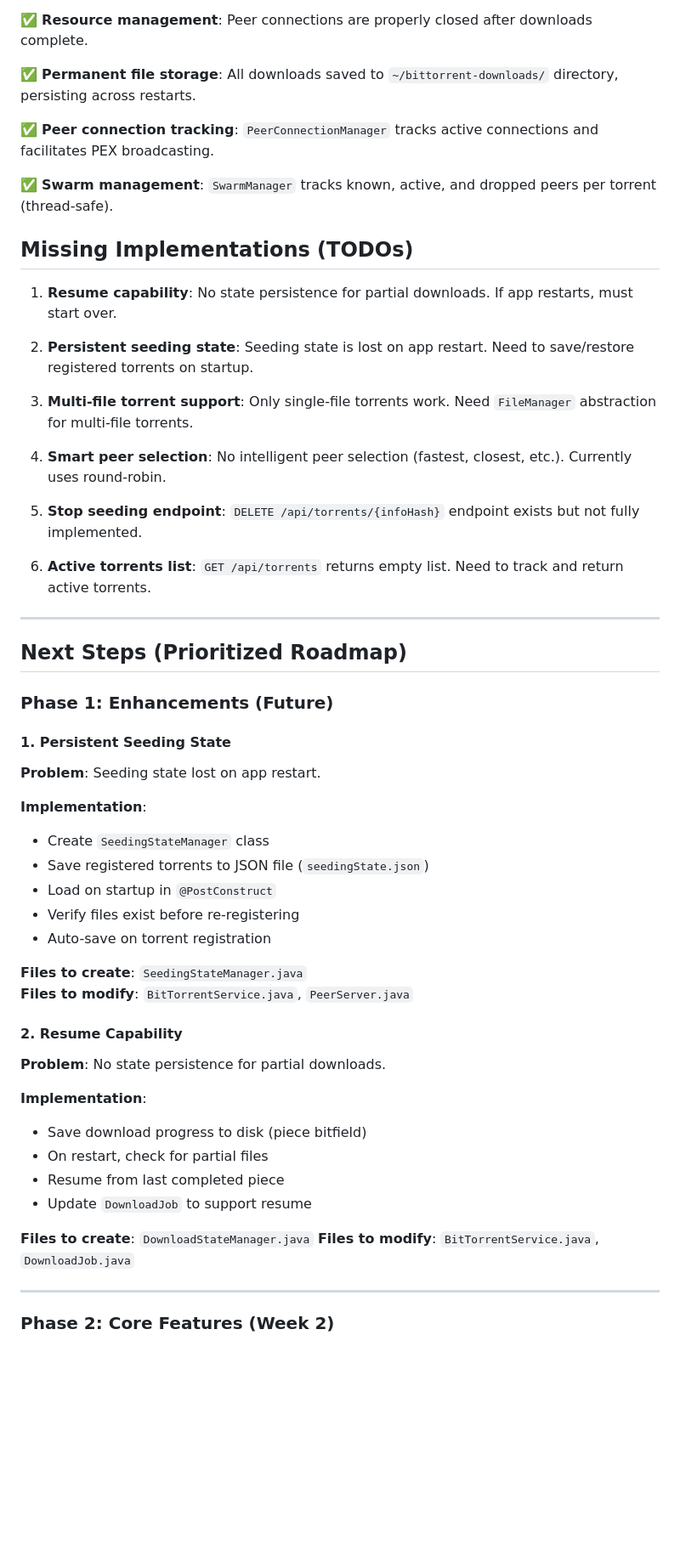
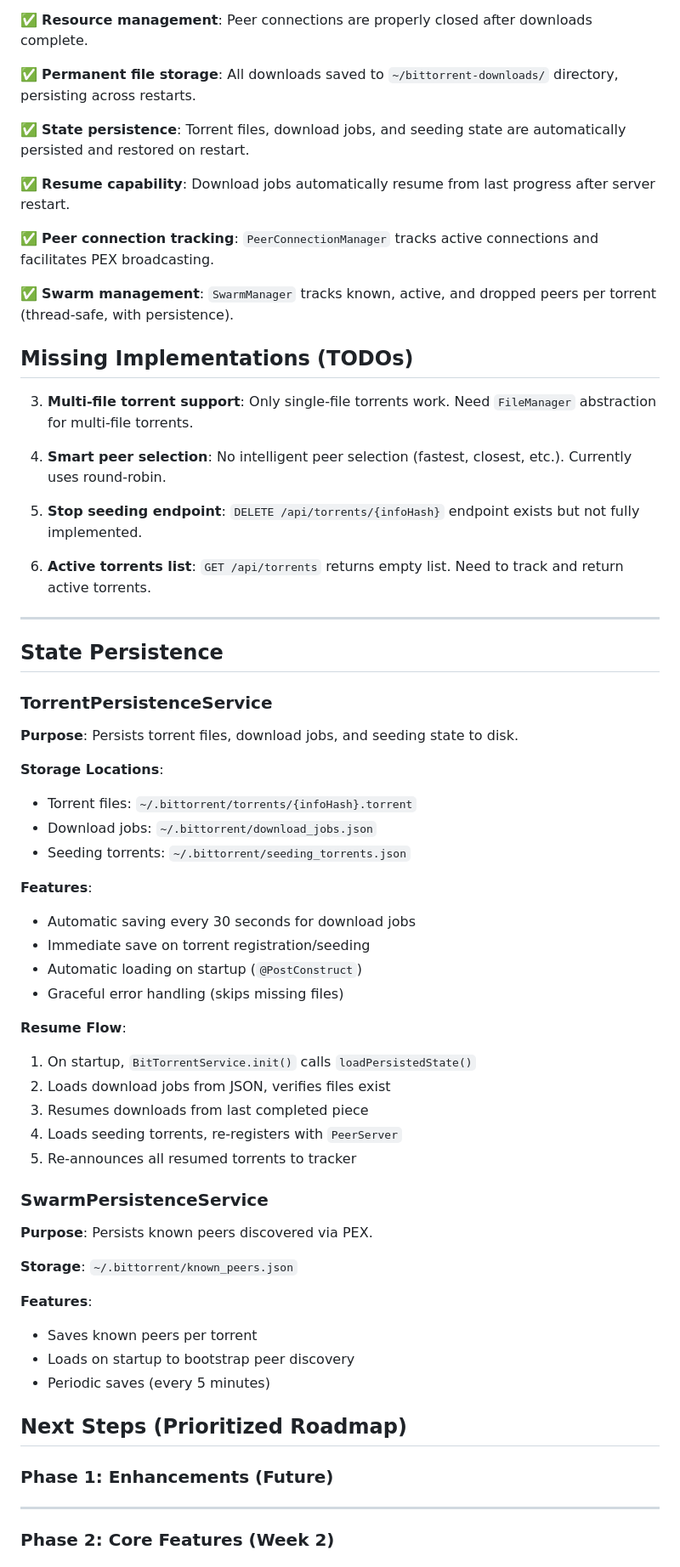
Before and after one commit to sahajpatel008/bittorrent, a Markdown page: docs/CONTEXT.md, the part around one of its changes. Shown at 85% size. Drawn GitHub-style; blank space fills up the shorter version.

```diff
--- a/docs/CONTEXT.md
+++ b/docs/CONTEXT.md
@@ -440,15 +451,15 @@ curl http://localhost:8080/api/torrents/download/{jobId}/status
 
 ✅ **Permanent file storage**: All downloads saved to `~/bittorrent-downloads/` directory, persisting across restarts.
 
+✅ **State persistence**: Torrent files, download jobs, and seeding state are automatically persisted and restored on restart.
+
+✅ **Resume capability**: Download jobs automatically resume from last progress after server restart.
+
 ✅ **Peer connection tracking**: `PeerConnectionManager` tracks active connections and facilitates PEX broadcasting.
 
-✅ **Swarm management**: `SwarmManager` tracks known, active, and dropped peers per torrent (thread-safe).
+✅ **Swarm management**: `SwarmManager` tracks known, active, and dropped peers per torrent (thread-safe, with persistence).
 
 ## Missing Implementations (TODOs)
-
-1.  **Resume capability**: No state persistence for partial downloads. If app restarts, must start over.
-
-2.  **Persistent seeding state**: Seeding state is lost on app restart. Need to save/restore registered torrents on startup.
 
 3.  **Multi-file torrent support**: Only single-file torrents work. Need `FileManager` abstraction for multi-file torrents.
 
@@ -460,34 +471,42 @@ curl http://localhost:8080/api/torrents/download/{jobId}/status
 
 ---
 
+## State Persistence
+
+### TorrentPersistenceService
+**Purpose**: Persists torrent files, download jobs, and seeding state to disk.
+
+**Storage Locations**:
+- Torrent files: `~/.bittorrent/torrents/{infoHash}.torrent`
+- Download jobs: `~/.bittorrent/download_jobs.json`
+- Seeding torrents: `~/.bittorrent/seeding_torrents.json`
+
+**Features**:
+- Automatic saving every 30 seconds for download jobs
+- Immediate save on torrent registration/seeding
+- Automatic loading on startup (`@PostConstruct`)
+- Graceful error handling (skips missing files)
+
+**Resume Flow**:
+1. On startup, `BitTorrentService.init()` calls `loadPersistedState()`
+2. Loads download jobs from JSON, verifies files exist
+3. Resumes downloads from last completed piece
+4. Loads seeding torrents, re-registers with `PeerServer`
+5. Re-announces all resumed torrents to tracker
+
+### SwarmPersistenceService
+**Purpose**: Persists known peers discovered via PEX.
+
+**Storage**: `~/.bittorrent/known_peers.json`
+
+**Features**:
+- Saves known peers per torrent
+- Loads on startup to bootstrap peer discovery
+- Periodic saves (every 5 minutes)
+
 ## Next Steps (Prioritized Roadmap)
 
 ### Phase 1: Enhancements (Future)
-
-#### 1. Persistent Seeding State
-**Problem**: Seeding state lost on app restart.
-
-**Implementation**:
-- Create `SeedingStateManager` class
-- Save registered torrents to JSON file (`seedingState.json`)
-- Load on startup in `@PostConstruct`
-- Verify files exist before re-registering
-- Auto-save on torrent registration
-
-**Files to create**: `SeedingStateManager.java`
-**Files to modify**: `BitTorrentService.java`, `PeerServer.java`
-
-#### 2. Resume Capability
-**Problem**: No state persistence for partial downloads.
-
-**Implementation**:
-- Save download progress to disk (piece bitfield)
-- On restart, check for partial files
-- Resume from last completed piece
-- Update `DownloadJob` to support resume
-
-**Files to create**: `DownloadStateManager.java`
-**Files to modify**: `BitTorrentService.java`, `DownloadJob.java`
 
 ---
 
```
Also changed, not shown: other parts of docs/CONTEXT.md (+22 -11 lines), docs/API_ENDPOINTS.md (+18 -4 lines), docs/README.md (+15 -4 lines).
